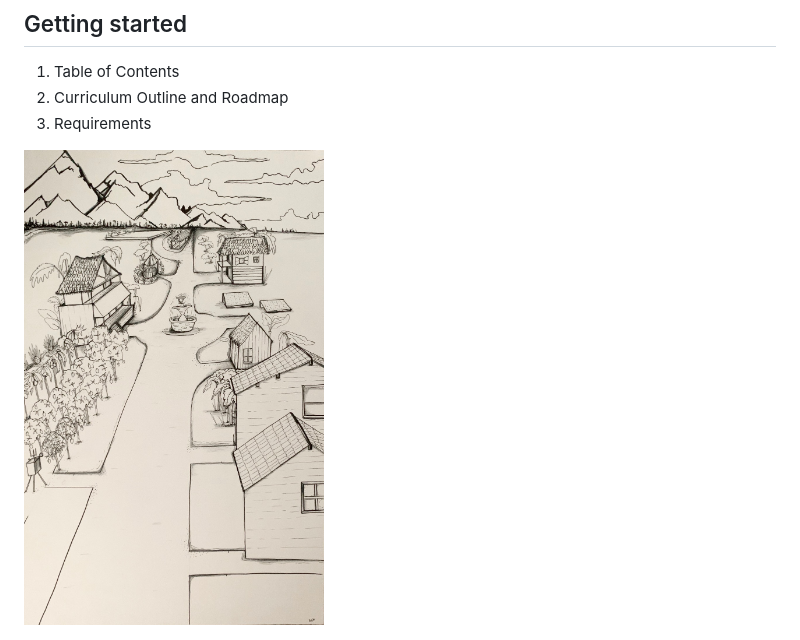
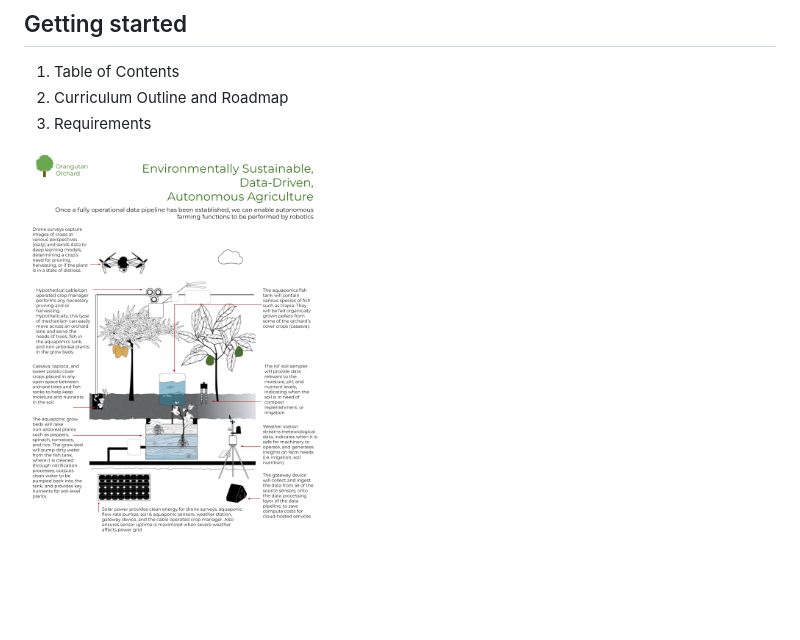
Before and after one commit to mikestack15/orangutan-stem, a Markdown page: README.md, the part around the change. Rendered like a GitHub page; blank space fills up the shorter version.

```diff
--- a/README.md
+++ b/README.md
@@ -41,4 +41,4 @@ Be sure to read the requirements carefully, submerge yourself in documentation,
 2. Curriculum Outline and Roadmap
 3. Requirements
 
-<img src="https://github.com/mikestack15/orangutan-stem/blob/main/docs/wiki_pics/sketch_summer_2020.jpg" width="300" height="400">
+<img src="https://github.com/mikestack15/orangutan-stem/blob/main/docs/wiki_pics/future_of_data_in_agriculture.png" width="300" height="400">
```
